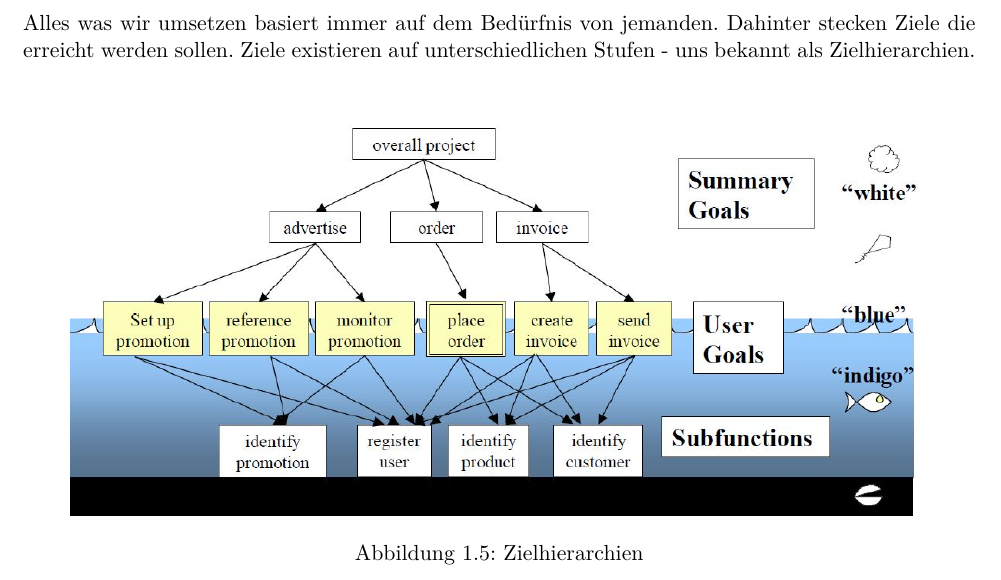
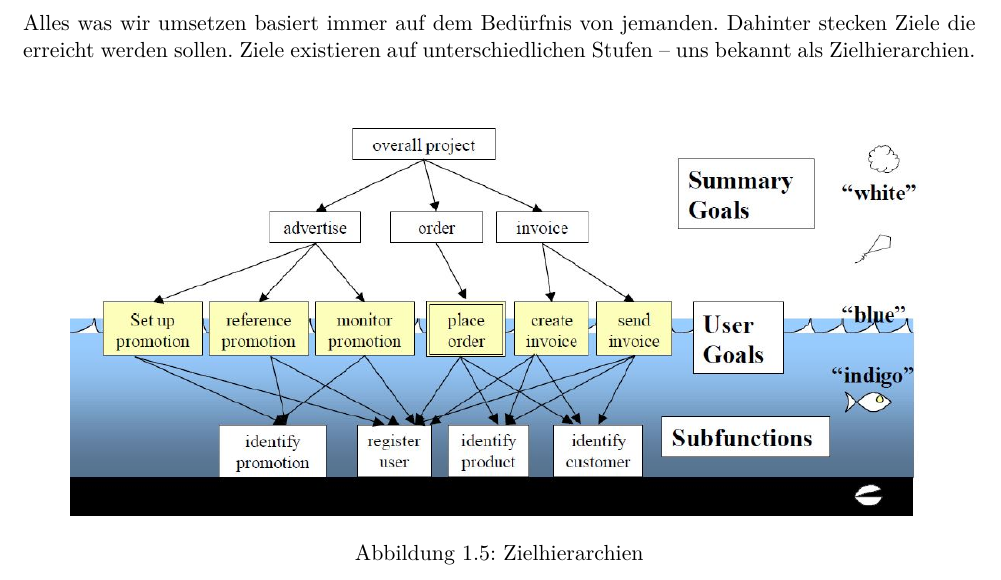
Before and after one commit to fabwu/zusammenfassung-saqt, a LaTeX document (Zusammenfassung_SAQT.tex, which reads applikations-architektur.tex): part of page 6 of 64, cut so that both start at the same text. Compiled offline with pdfLaTeX.

Commit message:
Close #4 Review Funktionale Anforderungen

```diff
--- a/applikations-architektur.tex
+++ b/applikations-architektur.tex
@@ -106,7 +106,7 @@ Nachfolgend ein Use-Case Template:
 \end{figure}
 
 \newpage
-Alles was wir umsetzen basiert immer auf dem Bedürfnis von jemanden. Dahinter stecken Ziele die erreicht werden sollen. Ziele existieren auf unterschiedlichen Stufen - uns bekannt als Zielhierarchien.
+Alles was wir umsetzen basiert immer auf dem Bedürfnis von jemanden. Dahinter stecken Ziele die erreicht werden sollen. Ziele existieren auf unterschiedlichen Stufen -- uns bekannt als Zielhierarchien.
 
 \begin{figure}[h!]
 \centering
```
